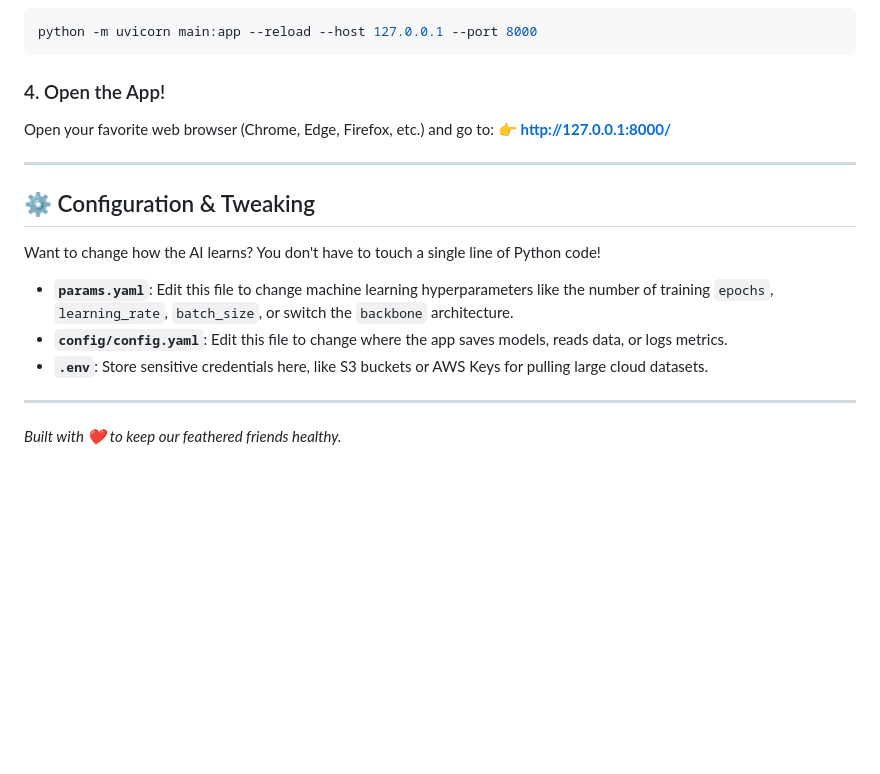
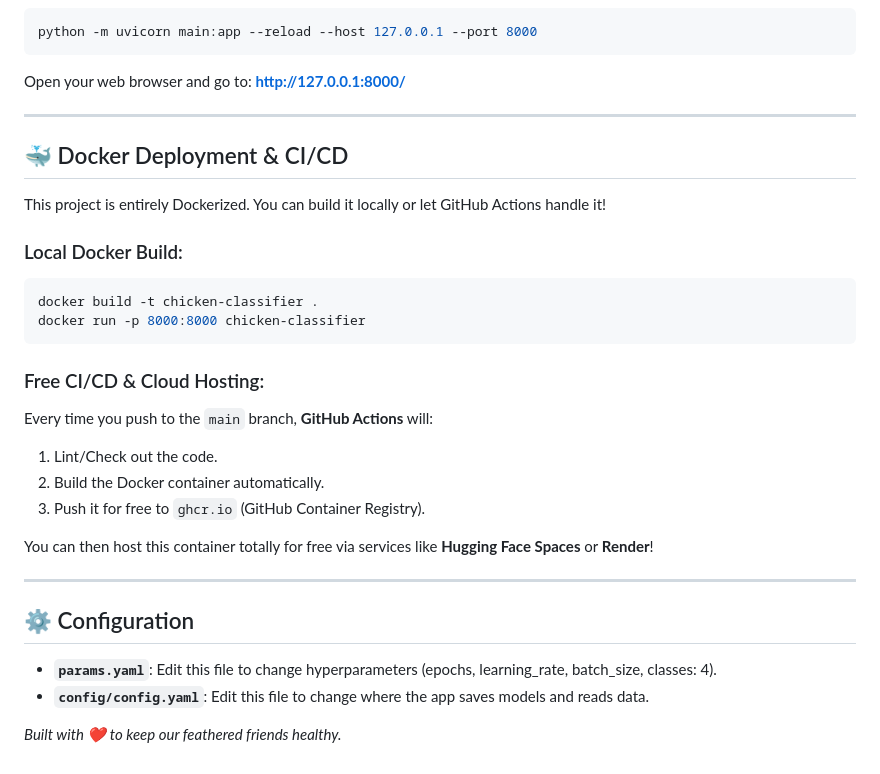
Before and after one commit to sillyfellow21/Chicken-Disease-Classifier, a Markdown page: README.md, the part around one of its changes. Drawn GitHub-style; blank space fills up the shorter version.

````diff
--- a/README.md
+++ b/README.md
@@ -68,20 +58,32 @@ Run the web application using the Uvicorn ASGI server:
 ```bash
 python -m uvicorn main:app --reload --host 127.0.0.1 --port 8000
 ```
-
-### 4. Open the App!
-Open your favorite web browser (Chrome, Edge, Firefox, etc.) and go to:
-👉 **[http://127.0.0.1:8000/](http://127.0.0.1:8000/)**
+Open your web browser and go to: **[http://127.0.0.1:8000/](http://127.0.0.1:8000/)**
 
 ---
 
-## ⚙️ Configuration & Tweaking
+## 🐳 Docker Deployment & CI/CD
 
-Want to change how the AI learns? You don't have to touch a single line of Python code!
+This project is entirely Dockerized. You can build it locally or let GitHub Actions handle it!
 
-* **`params.yaml`**: Edit this file to change machine learning hyperparameters like the number of training `epochs`, `learning_rate`, `batch_size`, or switch the `backbone` architecture.
-* **`config/config.yaml`**: Edit this file to change where the app saves models, reads data, or logs metrics.
-* **`.env`**: Store sensitive credentials here, like S3 buckets or AWS Keys for pulling large cloud datasets.
+### Local Docker Build:
+```bash
+docker build -t chicken-classifier .
+docker run -p 8000:8000 chicken-classifier
+```
+
+### Free CI/CD & Cloud Hosting:
+Every time you push to the `main` branch, **GitHub Actions** will:
+1. Lint/Check out the code.
+2. Build the Docker container automatically.
+3. Push it for free to `ghcr.io` (GitHub Container Registry).
+
+You can then host this container totally for free via services like **Hugging Face Spaces** or **Render**!
 
 ---
+
+## ⚙️ Configuration
+* **`params.yaml`**: Edit this file to change hyperparameters (epochs, learning_rate, batch_size, classes: 4).
+* **`config/config.yaml`**: Edit this file to change where the app saves models and reads data.
+
 *Built with ❤️ to keep our feathered friends healthy.*
````
Also changed, not shown: other parts of README.md (+20 -30 lines).
